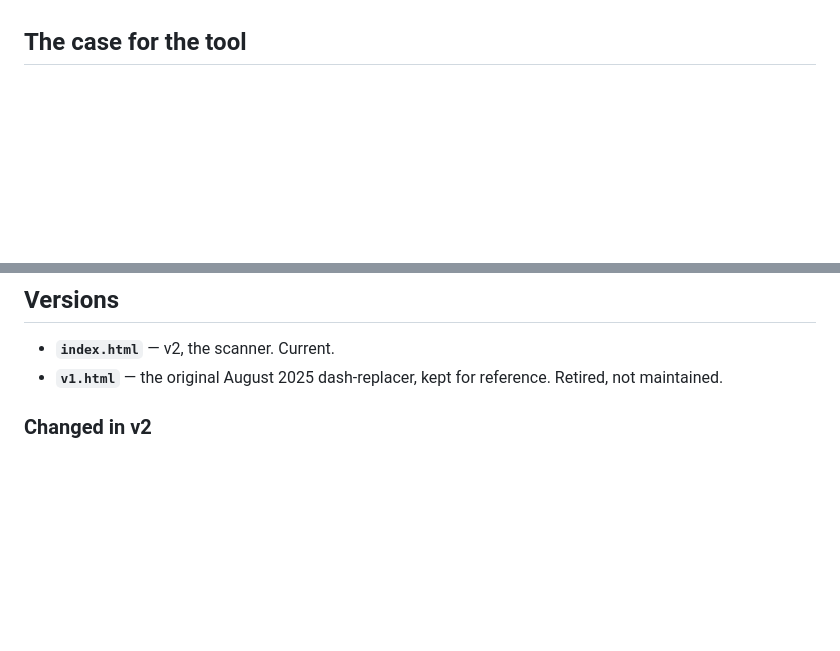
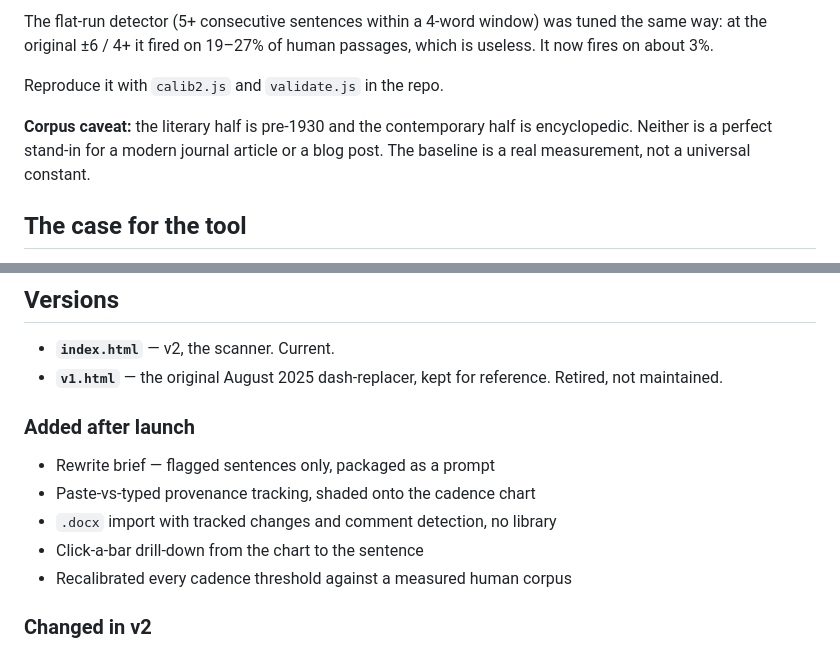
Before and after one commit to jkh2/em-dash-killer, a Markdown page: README.md, 2 parts joined by grey strips. Drawn GitHub-style; blank space fills up the shorter version.

```diff
--- a/README.md
+++ b/README.md
@@ -49,3 +84,8 @@ A 0–100 score with four weighted components: sentence rhythm (40%), punctuatio
+The flat-run detector (5+ consecutive sentences within a 4-word window) was tuned the same way: at the original ±6 / 4+ it fired on 19–27% of human passages, which is useless. It now fires on about 3%.
+
+Reproduce it with `calib2.js` and `validate.js` in the repo.
+
+**Corpus caveat:** the literary half is pre-1930 and the contemporary half is encyclopedic. Neither is a perfect stand-in for a modern journal article or a blog post. The baseline is a real measurement, not a universal constant.
 
 ## The case for the tool
 
@@ -73,6 +113,13 @@ To deploy your own: push to a repo, enable GitHub Pages on the `main` branch.
 
 - **`index.html`** — v2, the scanner. Current.
 - **`v1.html`** — the original August 2025 dash-replacer, kept for reference. Retired, not maintained.
+
+### Added after launch
+- Rewrite brief — flagged sentences only, packaged as a prompt
+- Paste-vs-typed provenance tracking, shaded onto the cadence chart
+- `.docx` import with tracked changes and comment detection, no library
+- Click-a-bar drill-down from the chart to the sentence
+- Recalibrated every cadence threshold against a measured human corpus
 
 ### Changed in v2
 - Rebuilt from auto-rewriter to scanner with assisted edits
```
Also changed, not shown: other parts of README.md (+35 -0 lines).
